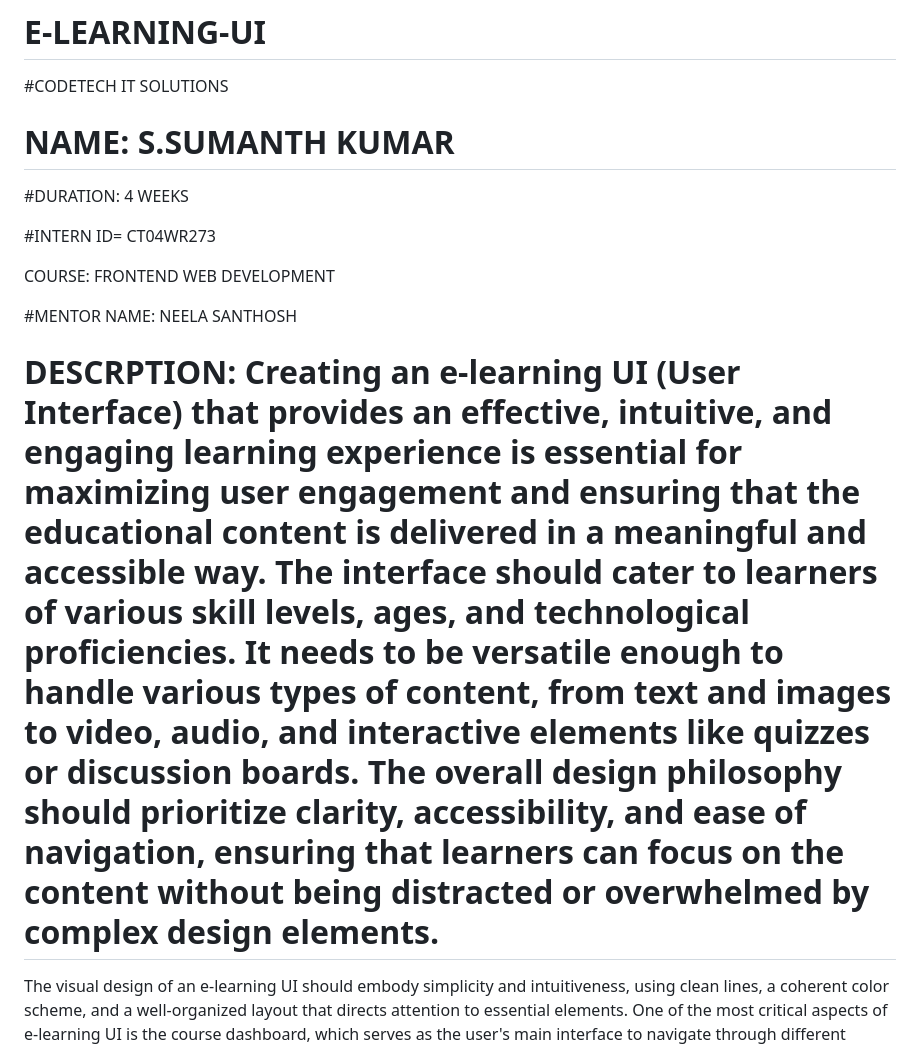
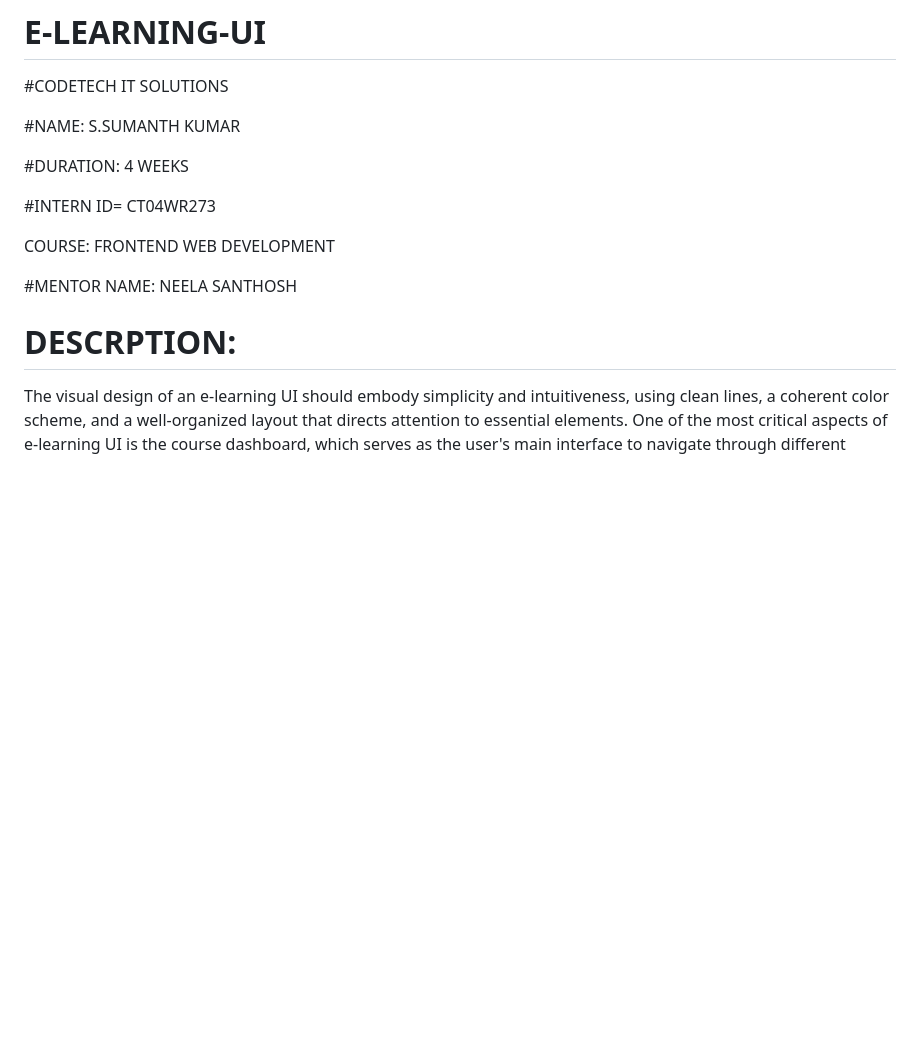
Before and after one commit to Sumanth4411/E-LEARNING-UI, a Markdown page: README.md, the part around the change. Rendered like a GitHub page; blank space fills up the shorter version.

```diff
--- a/README.md
+++ b/README.md
@@ -2,7 +2,7 @@
 
 #CODETECH IT SOLUTIONS
 
-# NAME: S.SUMANTH KUMAR
+#NAME: S.SUMANTH KUMAR
 
 #DURATION: 4 WEEKS
 
@@ -12,8 +12,7 @@ COURSE: FRONTEND WEB DEVELOPMENT
 
 #MENTOR NAME: NEELA SANTHOSH
 
-# DESCRPTION:  Creating an e-learning UI (User Interface) that provides an effective, intuitive, and engaging learning experience is essential for maximizing user engagement and ensuring that the educational content is delivered in a meaningful and accessible way. The interface should cater to learners of various skill levels, ages, and technological proficiencies. It needs to be versatile enough to handle various types of content, from text and images to video, audio, and interactive elements like quizzes or discussion boards. The overall design philosophy should prioritize clarity, accessibility, and ease of navigation, ensuring that learners can focus on the content without being distracted or overwhelmed by complex design elements.
-
+# DESCRPTION:
 The visual design of an e-learning UI should embody simplicity and intuitiveness, using clean lines, a coherent color scheme, and a well-organized layout that directs attention to essential elements. One of the most critical aspects of e-learning UI is the course dashboard, which serves as the user's main interface to navigate through different learning materials and monitor their progress. A well-designed dashboard should feature easy-to-read progress indicators, course completion status, and access to all necessary course materials. Learners should be able to quickly find what they need, whether it’s upcoming lessons, quizzes, assignments, or discussion forums, with minimal effort.
 
 One of the fundamental aspects of the UI design should be responsiveness. With the growing use of mobile devices and various screen sizes, the e-learning platform must be fully responsive, ensuring a seamless experience on smartphones, tablets, and desktop computers. This means ensuring that elements such as buttons, navigation menus, and multimedia content resize appropriately without sacrificing usability or design integrity. Whether users are on a large screen or a smaller device, the content should remain visually appealing and easy to interact with.
```
